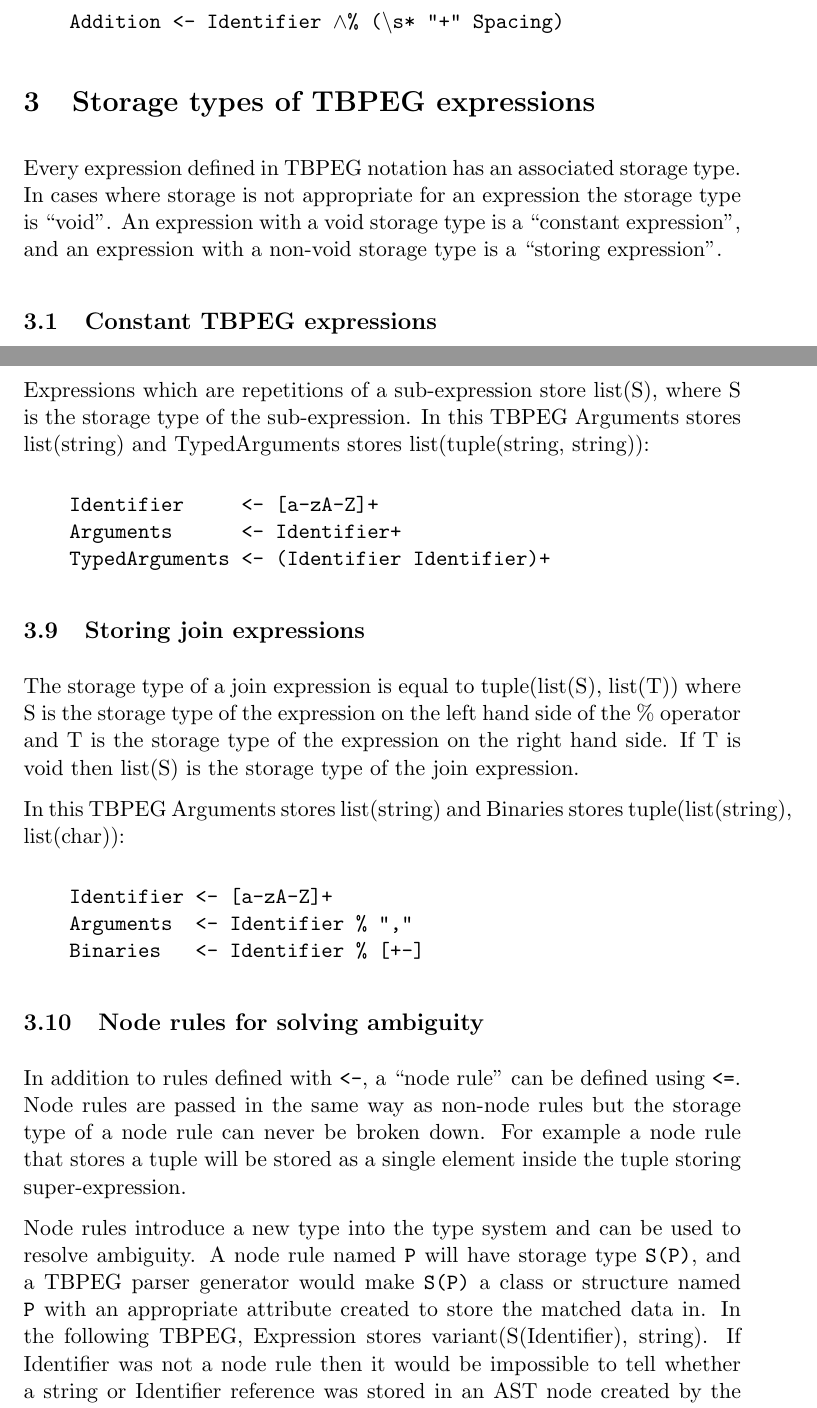
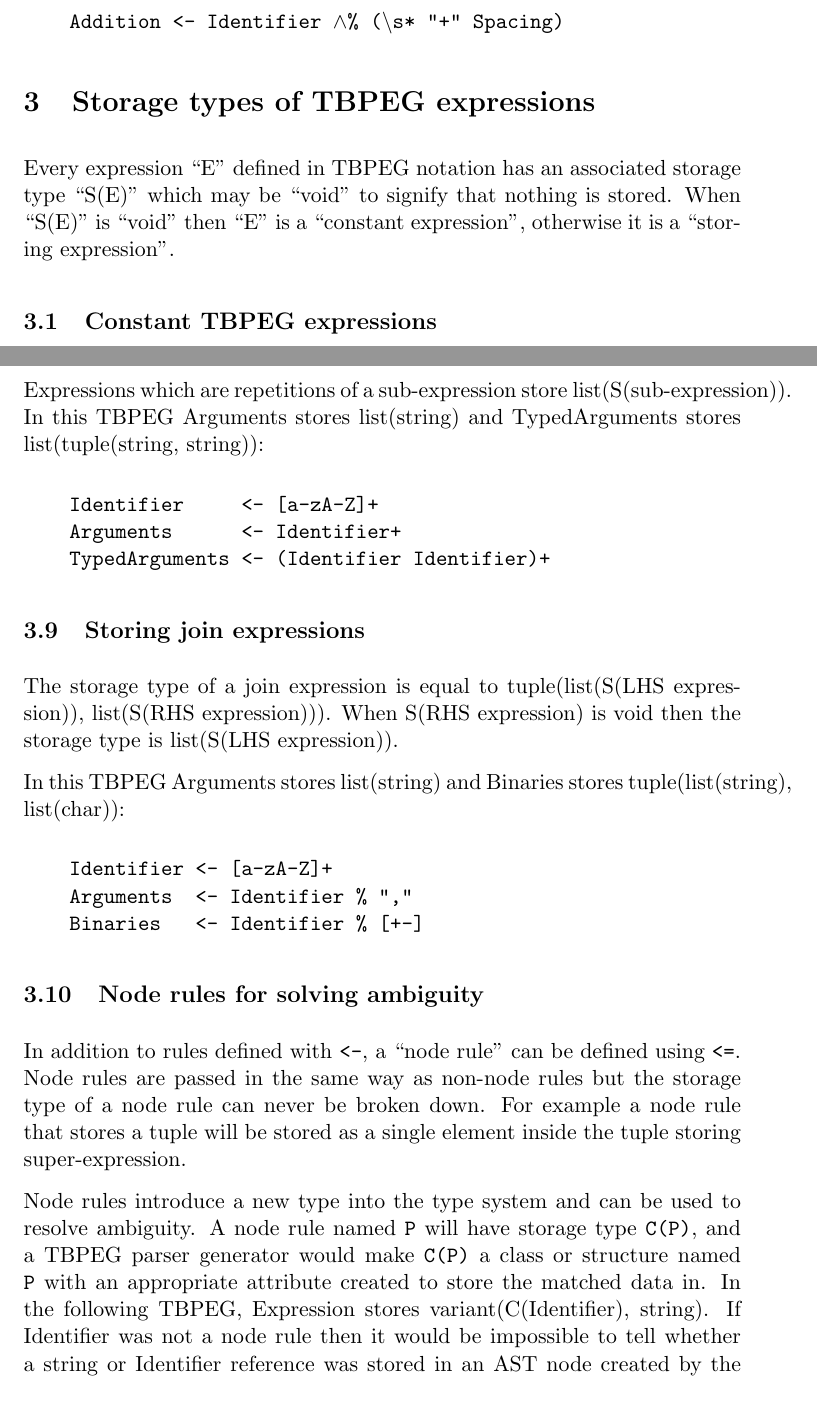
Before and after one commit to insidewhy/tbpeg, a LaTeX paper (tbpeg.tex): two parts of pages 4 and 8 of 11, joined at a grey line, cut so that both start at the same text. Compiled offline with pdfLaTeX.

Commit message:
Simplify notation, use C(...) for node storage types and S(...) for other storage types

```diff
--- a/tbpeg.tex
+++ b/tbpeg.tex
@@ -128,9 +128,8 @@ To disallow Spacing to match around join expressions $\wedge \%$ can be used.
 \end{alltt}
 
 \section{Storage types of TBPEG expressions}
-Every expression defined in TBPEG notation has an associated storage type.
-In cases where storage is not appropriate for an expression the storage type is ``void''.
-An expression with a void storage type is a ``constant expression'', and an expression with a non-void storage type is a ``storing expression''.
+Every expression ``E'' defined in TBPEG notation has an associated storage type ``S(E)'' which may be ``void'' to signify that nothing is stored.
+When ``S(E)'' is ``void'' then ``E'' is a ``constant expression'', otherwise it is a ``storing expression''.
 
 \subsection{Constant TBPEG expressions}
 Expressions that always match the same data are constant.
@@ -268,7 +267,7 @@ Repetitions that use $\wedge *$ and $\wedge +$ where the sub-expression stores a
     String <- ["] (\(\backslash\)\(\backslash\) . / ! ["] )\(\wedge\)* ["]
 \end{alltt}
 
-Expressions which are repetitions of a sub-expression store list(S), where S is the storage type of the sub-expression.
+Expressions which are repetitions of a sub-expression store list(S(sub-expression)).
 In this TBPEG Arguments stores list(string) and TypedArguments stores list(tuple(string, string)):
 \begin{alltt}
     Identifier     <- [a-zA-Z]+
@@ -277,7 +276,7 @@ In this TBPEG Arguments stores list(string) and TypedArguments stores list(tuple
 \end{alltt}
 
 \subsection{Storing join expressions}
-The storage type of a join expression is equal to tuple(list(S), list(T)) where S is the storage type of the expression on the left hand side of the \% operator and T is the storage type of the expression on the right hand side. If T is void then list(S) is the storage type of the join expression.
+The storage type of a join expression is equal to tuple(list(S(LHS expression)), list(S(RHS expression))). When S(RHS expression) is void then the storage type is list(S(LHS expression)).
 
 In this TBPEG Arguments stores list(string) and Binaries stores tuple(list(string), list(char)):
 \begin{alltt}
@@ -292,8 +291,8 @@ Node rules are passed in the same way as non-node rules but the storage type of
 For example a node rule that stores a tuple will be stored as a single element inside the tuple storing super-expression.
 
 Node rules introduce a new type into the type system and can be used to resolve ambiguity.
-A node rule named \verb+P+ will have storage type \verb+S(P)+, and a TBPEG parser generator would make \verb+S(P)+ a class or structure named \verb+P+ with an appropriate attribute created to store the matched data in.
-In the following TBPEG, Expression stores variant(S(Identifier), string).
+A node rule named \verb+P+ will have storage type \verb+C(P)+, and a TBPEG parser generator would make \verb+C(P)+ a class or structure named \verb+P+ with an appropriate attribute created to store the matched data in.
+In the following TBPEG, Expression stores variant(C(Identifier), string).
 If Identifier was not a node rule then it would be impossible to tell whether a string or Identifier reference was stored in an AST node created by the Expression rule.
 \begin{alltt}
     Identifier   <= [a-zA-Z]+
```
Also changed, not shown: tbpeg.pdf, tbpeg.tex (14 more changed lines).
